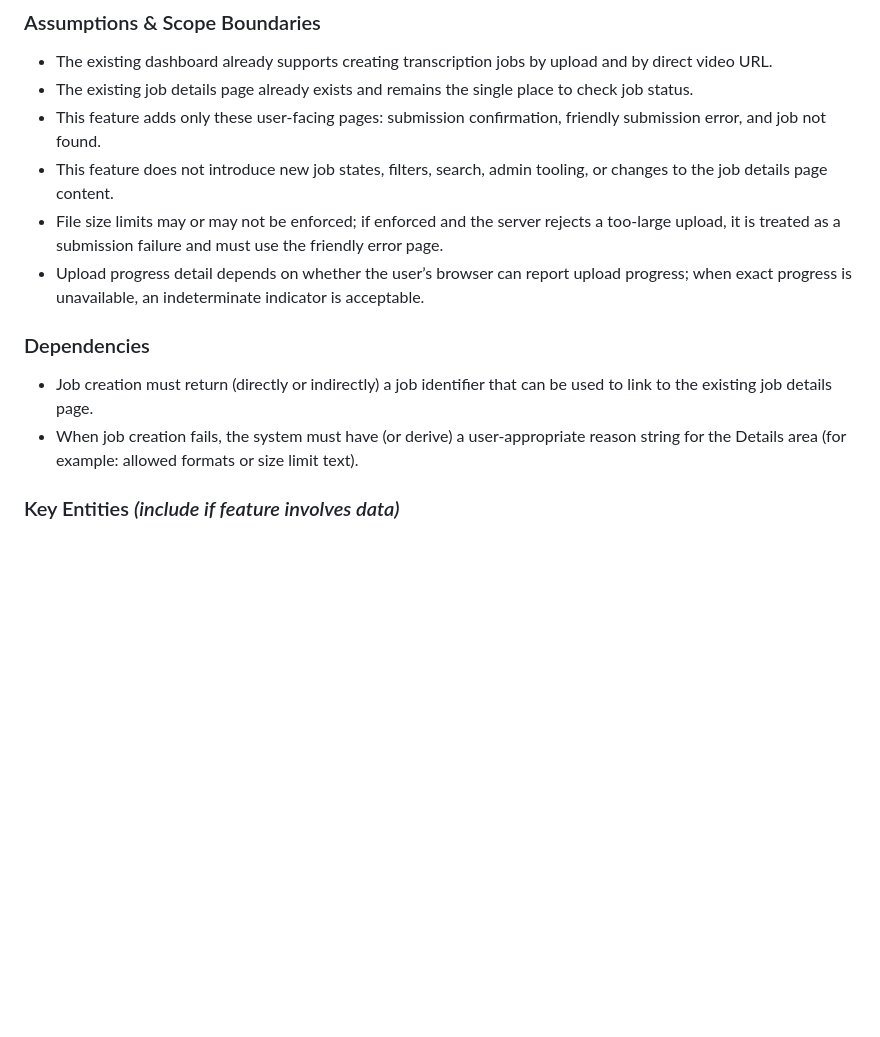
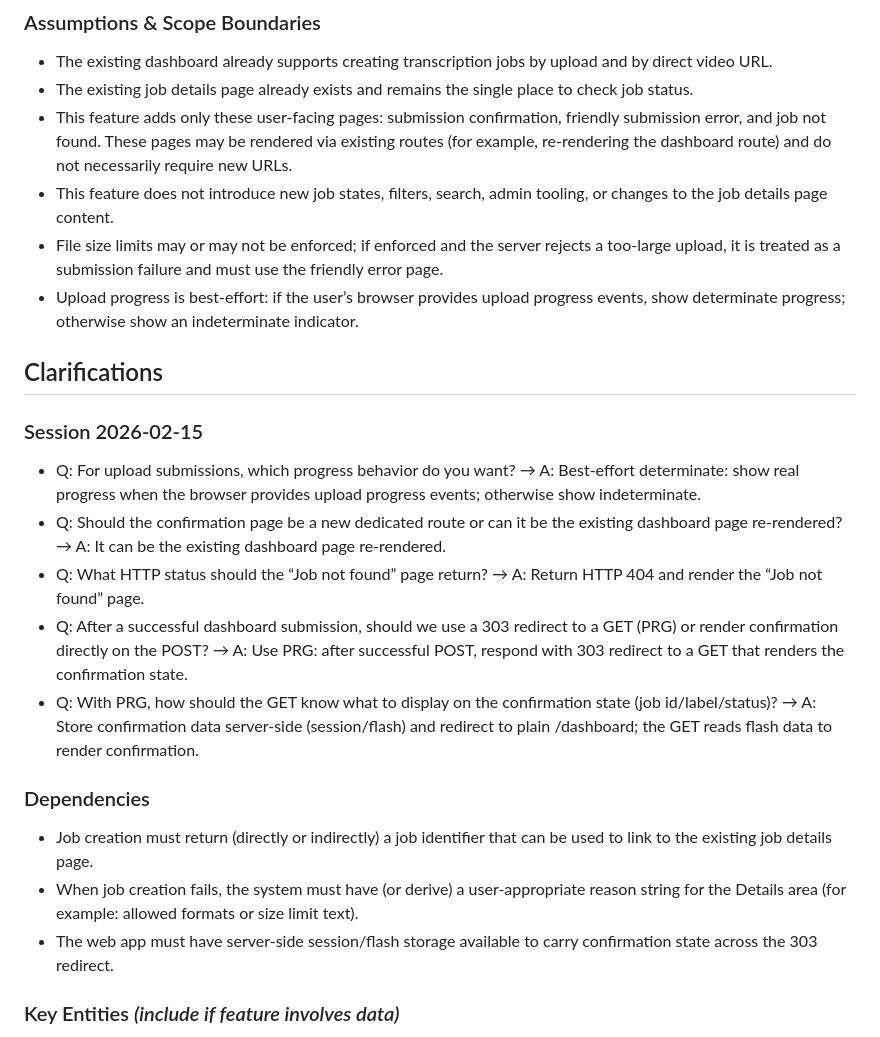
Before and after one commit to riccardobucco/vsn_vod_transcription, a Markdown page: specs/002-dashboard-submission-ux/spec.md, the part around one of its changes. GitHub-like rendering; blank space fills up the shorter version.

Commit message:
clarify dashboard submission ux spec

```diff
--- a/specs/002-dashboard-submission-ux/spec.md
+++ b/specs/002-dashboard-submission-ux/spec.md
@@ -114,15 +117,26 @@ As a user uploading a large file, I want immediate “Uploading…” feedback a
 
 - The existing dashboard already supports creating transcription jobs by upload and by direct video URL.
 - The existing job details page already exists and remains the single place to check job status.
-- This feature adds only these user-facing pages: submission confirmation, friendly submission error, and job not found.
+- This feature adds only these user-facing pages: submission confirmation, friendly submission error, and job not found. These pages may be rendered via existing routes (for example, re-rendering the dashboard route) and do not necessarily require new URLs.
 - This feature does not introduce new job states, filters, search, admin tooling, or changes to the job details page content.
 - File size limits may or may not be enforced; if enforced and the server rejects a too-large upload, it is treated as a submission failure and must use the friendly error page.
-- Upload progress detail depends on whether the user’s browser can report upload progress; when exact progress is unavailable, an indeterminate indicator is acceptable.
+- Upload progress is best-effort: if the user’s browser provides upload progress events, show determinate progress; otherwise show an indeterminate indicator.
+
+## Clarifications
+
+### Session 2026-02-15
+
+- Q: For upload submissions, which progress behavior do you want? → A: Best-effort determinate: show real progress when the browser provides upload progress events; otherwise show indeterminate.
+- Q: Should the confirmation page be a new dedicated route or can it be the existing dashboard page re-rendered? → A: It can be the existing dashboard page re-rendered.
+- Q: What HTTP status should the “Job not found” page return? → A: Return HTTP 404 and render the “Job not found” page.
+- Q: After a successful dashboard submission, should we use a 303 redirect to a GET (PRG) or render confirmation directly on the POST? → A: Use PRG: after successful POST, respond with 303 redirect to a GET that renders the confirmation state.
+- Q: With PRG, how should the GET know what to display on the confirmation state (job id/label/status)? → A: Store confirmation data server-side (session/flash) and redirect to plain /dashboard; the GET reads flash data to render confirmation.
 
 ### Dependencies
 
 - Job creation must return (directly or indirectly) a job identifier that can be used to link to the existing job details page.
 - When job creation fails, the system must have (or derive) a user-appropriate reason string for the Details area (for example: allowed formats or size limit text).
+- The web app must have server-side session/flash storage available to carry confirmation state across the 303 redirect.
 
 ### Key Entities *(include if feature involves data)*
 
```
Also changed, not shown: other parts of specs/002-dashboard-submission-ux/spec.md (+6 -3 lines), AI_LOG.md (+34 -0 lines).
